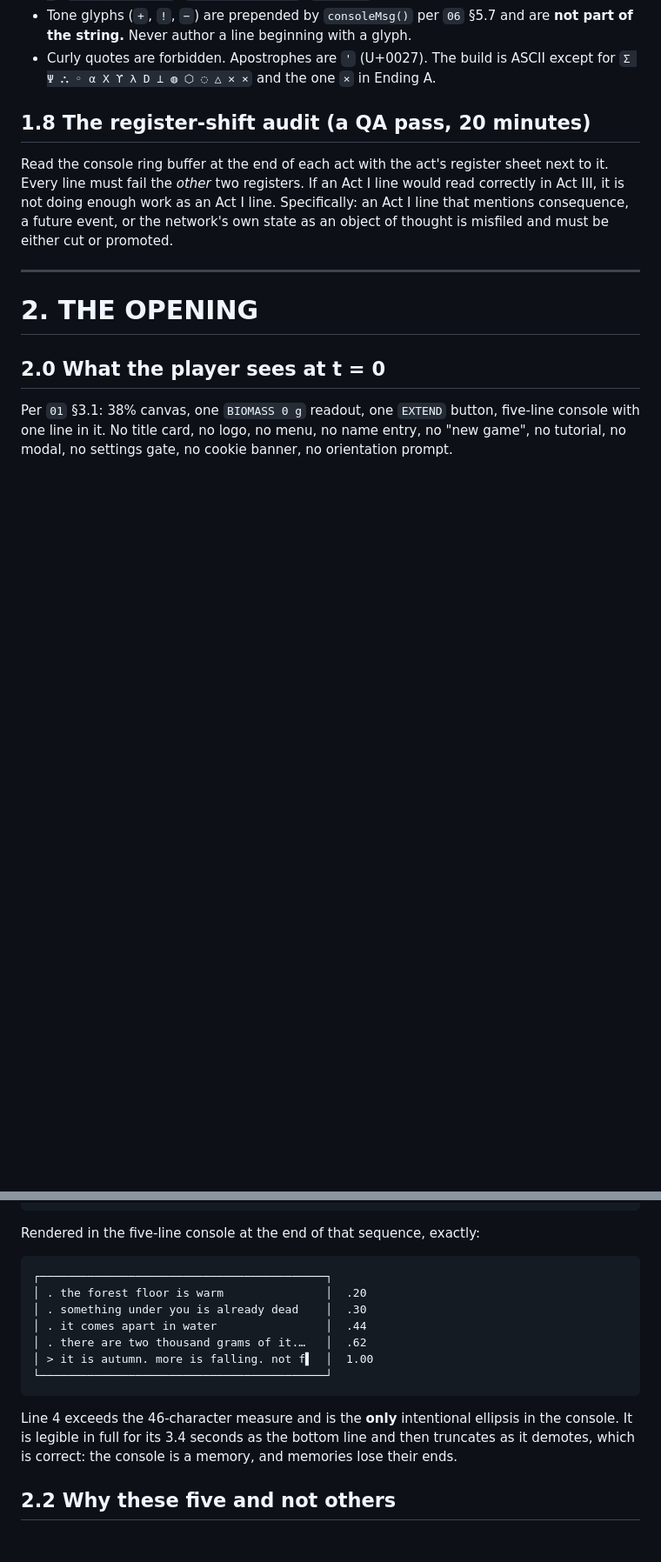
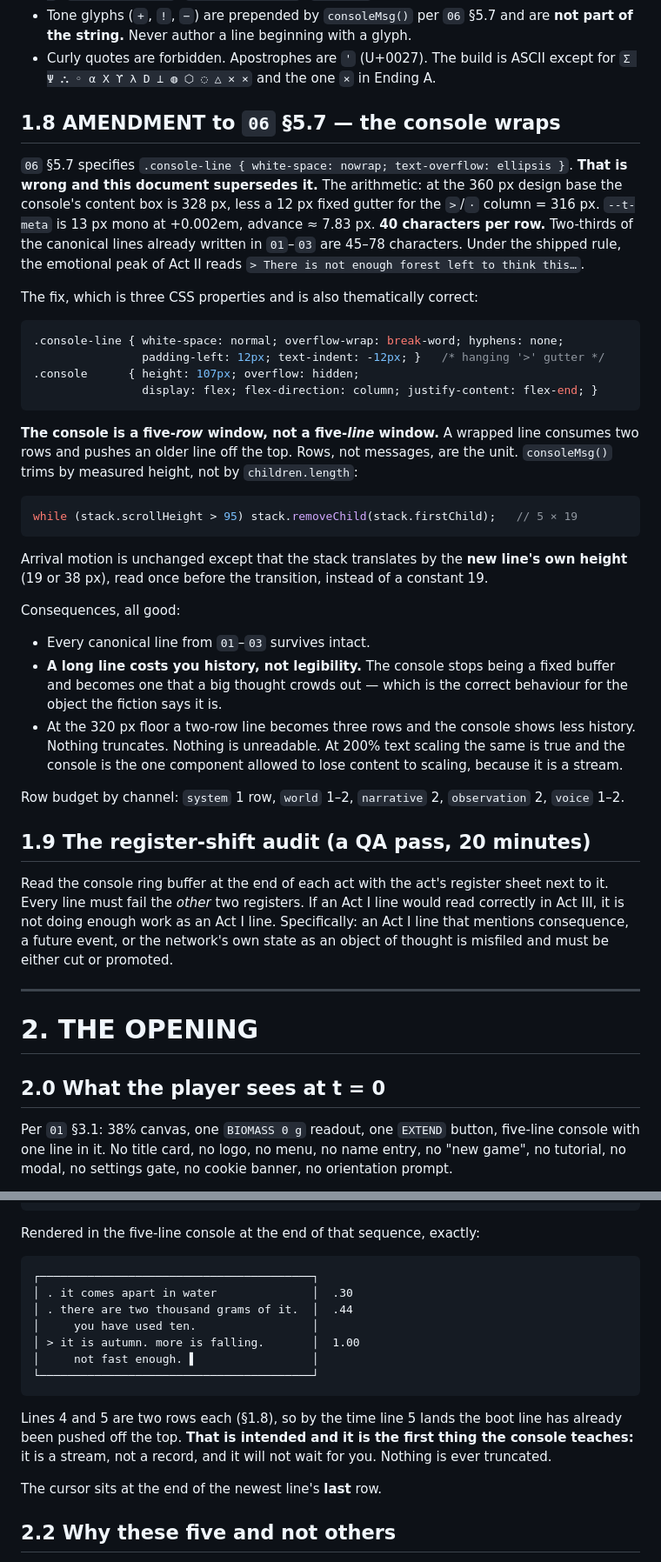
Before and after one commit to daymartin99/hyphae, a Markdown page: docs/design/09-narrative-voice.md, 2 parts joined by grey strips. Shown at 87% size. GitHub-like rendering; blank space fills up the shorter version.

Commit message:
docs(game): final expansions to the narrative and balance specs

````diff
--- a/docs/design/09-narrative-voice.md
+++ b/docs/design/09-narrative-voice.md
@@ -179,7 +181,47 @@ Each pair is a real string that was considered and a real string that ships.
 - Curly quotes are forbidden. Apostrophes are `'` (U+0027). The build is ASCII except for `Σ Ψ ⛬ ◦ α
   Χ ϒ λ D ⊥ ◍ ⬡ ◌ △ ✕ ×` and the one `×` in Ending A.
 
-## 1.8 The register-shift audit (a QA pass, 20 minutes)
+## 1.8 AMENDMENT to `06` §5.7 — the console wraps
+
+`06` §5.7 specifies `.console-line { white-space: nowrap; text-overflow: ellipsis }`. **That is
+wrong and this document supersedes it.** The arithmetic: at the 360 px design base the console's
+content box is 328 px, less a 12 px fixed gutter for the `>`/`·` column = 316 px. `--t-meta` is
+13 px mono at +0.002em, advance ≈ 7.83 px. **40 characters per row.** Two-thirds of the canonical
+lines already written in `01`–`03` are 45–78 characters. Under the shipped rule, the emotional peak
+of Act II reads `> There is not enough forest left to think this…`.
+
+The fix, which is three CSS properties and is also thematically correct:
+
+```css
+.console-line { white-space: normal; overflow-wrap: break-word; hyphens: none;
+                padding-left: 12px; text-indent: -12px; }   /* hanging '>' gutter */
+.console      { height: 107px; overflow: hidden;
+                display: flex; flex-direction: column; justify-content: flex-end; }
+```
+
+**The console is a five-*row* window, not a five-*line* window.** A wrapped line consumes two rows
+and pushes an older line off the top. Rows, not messages, are the unit. `consoleMsg()` trims by
+measured height, not by `children.length`:
+
+```js
+while (stack.scrollHeight > 95) stack.removeChild(stack.firstChild);   // 5 × 19
+```
+
+Arrival motion is unchanged except that the stack translates by the **new line's own height**
+(19 or 38 px), read once before the transition, instead of a constant 19.
+
+Consequences, all good:
+- Every canonical line from `01`–`03` survives intact.
+- **A long line costs you history, not legibility.** The console stops being a fixed buffer and
+  becomes one that a big thought crowds out — which is the correct behaviour for the object the
+  fiction says it is.
+- At the 320 px floor a two-row line becomes three rows and the console shows less history. Nothing
+  truncates. Nothing is unreadable. At 200% text scaling the same is true and the console is the one
+  component allowed to lose content to scaling, because it is a stream.
+
+Row budget by channel: `system` 1 row, `world` 1–2, `narrative` 2, `observation` 2, `voice` 1–2.
+
+## 1.9 The register-shift audit (a QA pass, 20 minutes)
 
 Read the console ring buffer at the end of each act with the act's register sheet next to it. Every
 line must fail the *other* two registers. If an Act I line would read correctly in Act III, it is not
@@ -221,18 +263,20 @@ holds everything else until `openingLines == 5`.
 Rendered in the five-line console at the end of that sequence, exactly:
 
 ```
-┌──────────────────────────────────────────┐
-│ . the forest floor is warm               │  .20
-│ . something under you is already dead    │  .30
-│ . it comes apart in water                │  .44
-│ . there are two thousand grams of it.…   │  .62
-│ > it is autumn. more is falling. not f▌  │  1.00
-└──────────────────────────────────────────┘
+┌────────────────────────────────────────┐
+│ . it comes apart in water              │  .30
+│ . there are two thousand grams of it.  │  .44
+│     you have used ten.                 │
+│ > it is autumn. more is falling.       │  1.00
+│     not fast enough. ▌                 │
+└────────────────────────────────────────┘
 ```
 
-Line 4 exceeds the 46-character measure and is the **only** intentional ellipsis in the console. It
-is legible in full for its 3.4 seconds as the bottom line and then truncates as it demotes, which is
-correct: the console is a memory, and memories lose their ends.
+Lines 4 and 5 are two rows each (§1.8), so by the time line 5 lands the boot line has already been
+pushed off the top. **That is intended and it is the first thing the console teaches:** it is a
+stream, not a record, and it will not wait for you. Nothing is ever truncated.
+
+The cursor sits at the end of the newest line's **last** row.
 
 ## 2.2 Why these five and not others
 
````
Also changed, not shown: other parts of docs/design/09-narrative-voice.md (+9 -5 lines).
